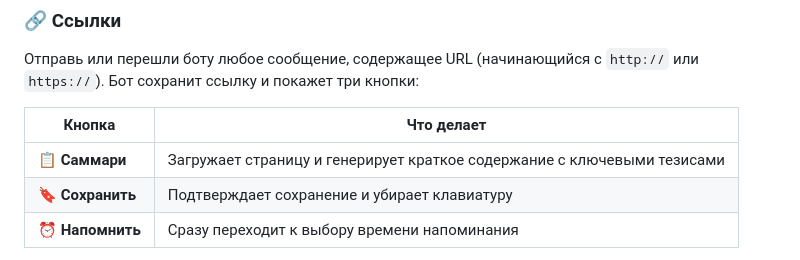
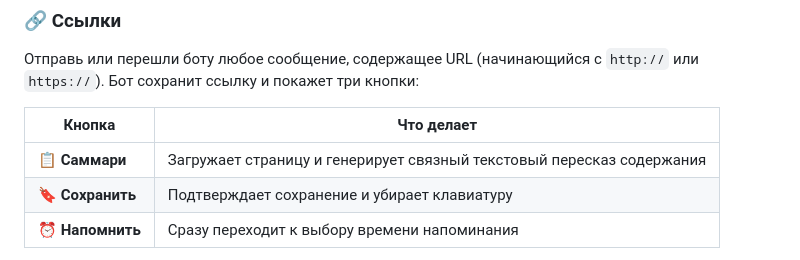
Before and after one commit to krabbi/tg-smart-inbox, a Markdown page: docs/user_guide.md, the part around the change. Drawn GitHub-style.

```diff
--- a/docs/user_guide.md
+++ b/docs/user_guide.md
@@ -30,7 +30,7 @@ tg-smart-inbox — это личный Telegram-бот, который рабо
 
 | Кнопка | Что делает |
 |--------|-----------|
-| **📋 Саммари** | Загружает страницу и генерирует краткое содержание с ключевыми тезисами |
+| **📋 Саммари** | Загружает страницу и генерирует связный текстовый пересказ содержания |
 | **🔖 Сохранить** | Подтверждает сохранение и убирает клавиатуру |
 | **⏰ Напомнить** | Сразу переходит к выбору времени напоминания |
 
```
Also changed, not shown: .claude/coding-patterns.md (+1 -1 lines).
